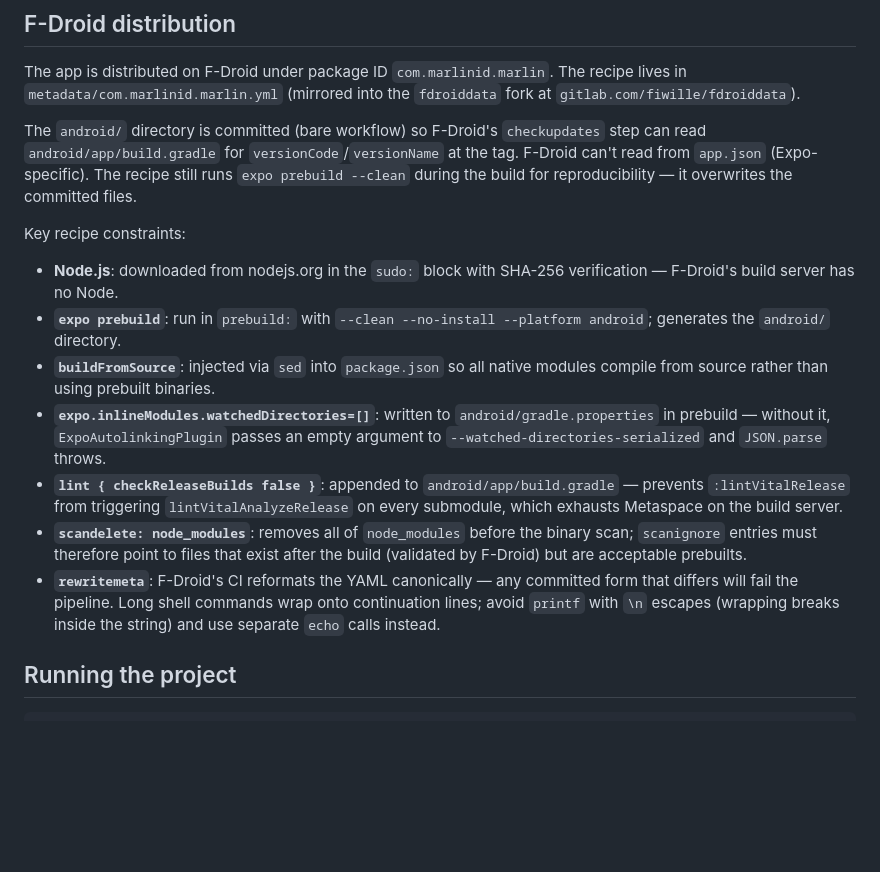
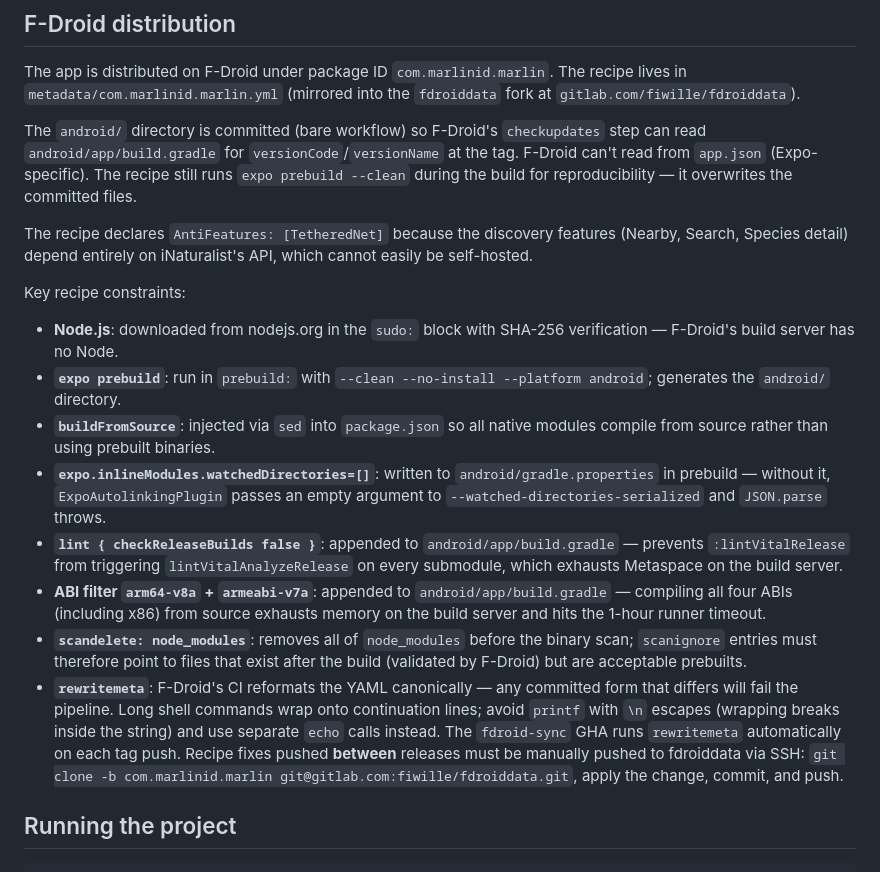
Before and after one commit to fwille/marlin, a Markdown page: CLAUDE.md, the part around the change. Drawn GitHub-style; blank space fills up the shorter version.

Commit message:
docs: update F-Droid section with TetheredNet, ABI filter, manual push notes

```diff
--- a/CLAUDE.md
+++ b/CLAUDE.md
@@ -187,14 +187,17 @@ The app is distributed on F-Droid under package ID `com.marlinid.marlin`. The re
 
 The `android/` directory is committed (bare workflow) so F-Droid's `checkupdates` step can read `android/app/build.gradle` for `versionCode`/`versionName` at the tag. F-Droid can't read from `app.json` (Expo-specific). The recipe still runs `expo prebuild --clean` during the build for reproducibility — it overwrites the committed files.
 
+The recipe declares `AntiFeatures: [TetheredNet]` because the discovery features (Nearby, Search, Species detail) depend entirely on iNaturalist's API, which cannot easily be self-hosted.
+
 Key recipe constraints:
 - **Node.js**: downloaded from nodejs.org in the `sudo:` block with SHA-256 verification — F-Droid's build server has no Node.
 - **`expo prebuild`**: run in `prebuild:` with `--clean --no-install --platform android`; generates the `android/` directory.
 - **`buildFromSource`**: injected via `sed` into `package.json` so all native modules compile from source rather than using prebuilt binaries.
 - **`expo.inlineModules.watchedDirectories=[]`**: written to `android/gradle.properties` in prebuild — without it, `ExpoAutolinkingPlugin` passes an empty argument to `--watched-directories-serialized` and `JSON.parse` throws.
 - **`lint { checkReleaseBuilds false }`**: appended to `android/app/build.gradle` — prevents `:lintVitalRelease` from triggering `lintVitalAnalyzeRelease` on every submodule, which exhausts Metaspace on the build server.
+- **ABI filter `arm64-v8a` + `armeabi-v7a`**: appended to `android/app/build.gradle` — compiling all four ABIs (including x86) from source exhausts memory on the build server and hits the 1-hour runner timeout.
 - **`scandelete: node_modules`**: removes all of `node_modules` before the binary scan; `scanignore` entries must therefore point to files that exist after the build (validated by F-Droid) but are acceptable prebuilts.
-- **`rewritemeta`**: F-Droid's CI reformats the YAML canonically — any committed form that differs will fail the pipeline. Long shell commands wrap onto continuation lines; avoid `printf` with `\n` escapes (wrapping breaks inside the string) and use separate `echo` calls instead.
+- **`rewritemeta`**: F-Droid's CI reformats the YAML canonically — any committed form that differs will fail the pipeline. Long shell commands wrap onto continuation lines; avoid `printf` with `\n` escapes (wrapping breaks inside the string) and use separate `echo` calls instead. The `fdroid-sync` GHA runs `rewritemeta` automatically on each tag push. Recipe fixes pushed **between** releases must be manually pushed to fdroiddata via SSH: `git clone -b com.marlinid.marlin git@gitlab.com:fiwille/fdroiddata.git`, apply the change, commit, and push.
 
 ## Running the project
 
```
